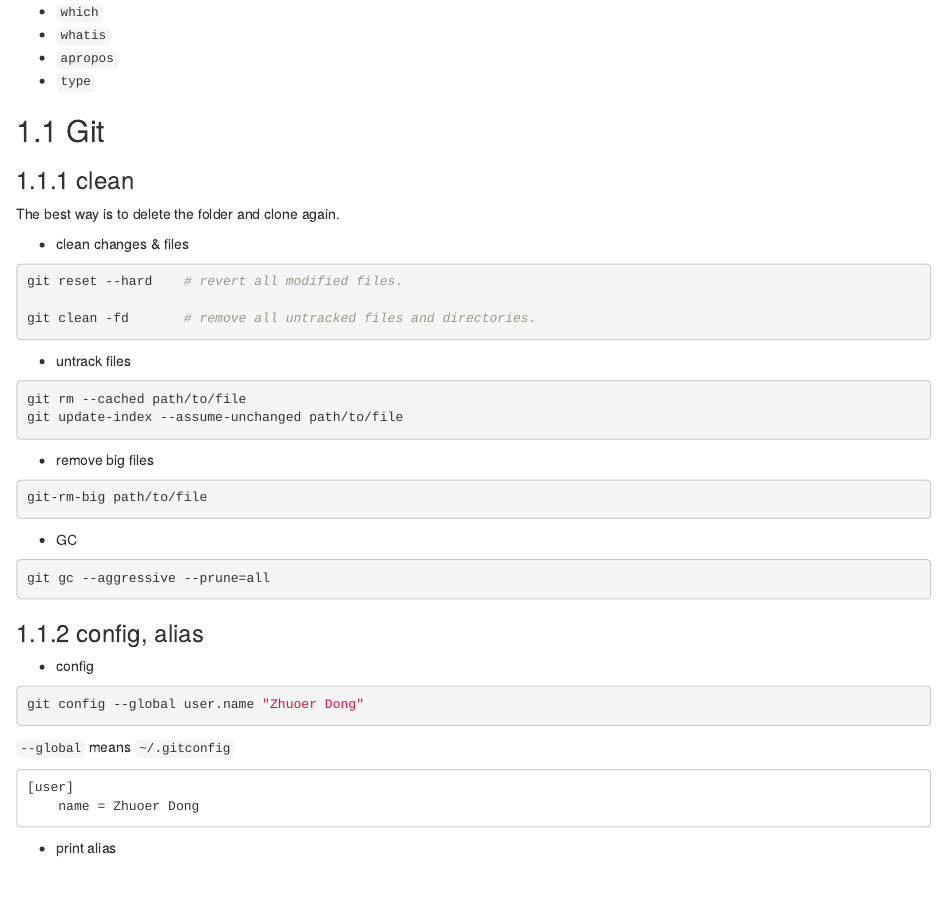
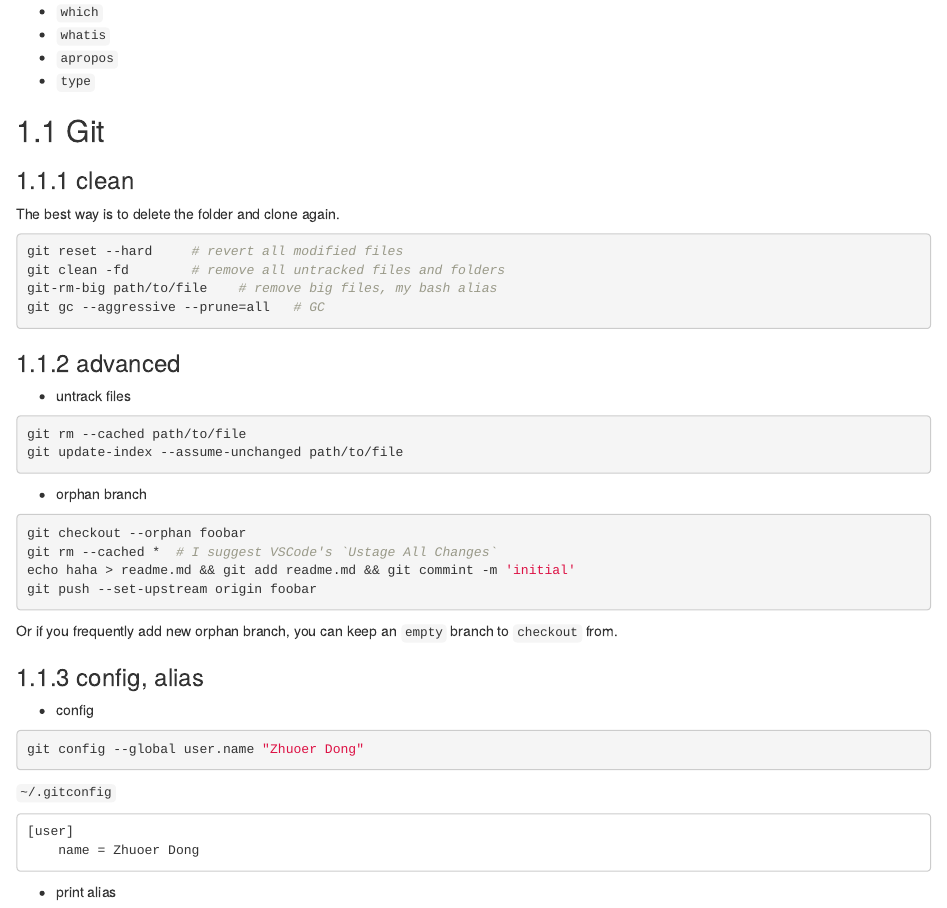
Before and after one commit to dongzhuoer/nutshell, an R Markdown document (linux-tools.Rmd): the page in a window 1100 px wide, from 70 px down. Rendered offline with R 4.5, knitr and Pandoc, with nearby package versions; drawn as R Markdown's standard HTML page in place of the format the file asks for.

Commit message:
git orphan branch

````diff
--- a/linux-tools.Rmd
+++ b/linux-tools.Rmd
@@ -18,13 +18,16 @@
 
 The best way is to delete the folder and clone again.
 
-- clean changes & files
+```bash
+git reset --hard	 # revert all modified files
+git clean -fd		 # remove all untracked files and folders
+git-rm-big path/to/file    # remove big files, my bash alias
+git gc --aggressive --prune=all   # GC
+```
 
-```bash
-git reset --hard	# revert all modified files.
 
-git clean -fd		# remove all untracked files and directories.
-```
+
+### advanced
 
 - untrack files
 
@@ -33,17 +36,16 @@ git rm --cached path/to/file
 git update-index --assume-unchanged path/to/file
 ```
 
-- remove big files
+- orphan branch
 
 ```bash
-git-rm-big path/to/file
+git checkout --orphan foobar
+git rm --cached *  # I suggest VSCode's `Ustage All Changes`
+echo haha > readme.md && git add readme.md && git commint -m 'initial'
+git push --set-upstream origin foobar
 ```
 
-- GC
-
-```bash
-git gc --aggressive --prune=all
-```
+Or if you frequently add new orphan branch, you can keep an `empty` branch to `checkout` from.
 
 
 
@@ -55,14 +57,11 @@ git gc --aggressive --prune=all
 git config --global user.name "Zhuoer Dong"
 ```
 
-`--global` means `~/.gitconfig`
-
+`~/.gitconfig`
 ```
 [user]
 	name = Zhuoer Dong
 ```
-
-
 
 - print alias
 
````
